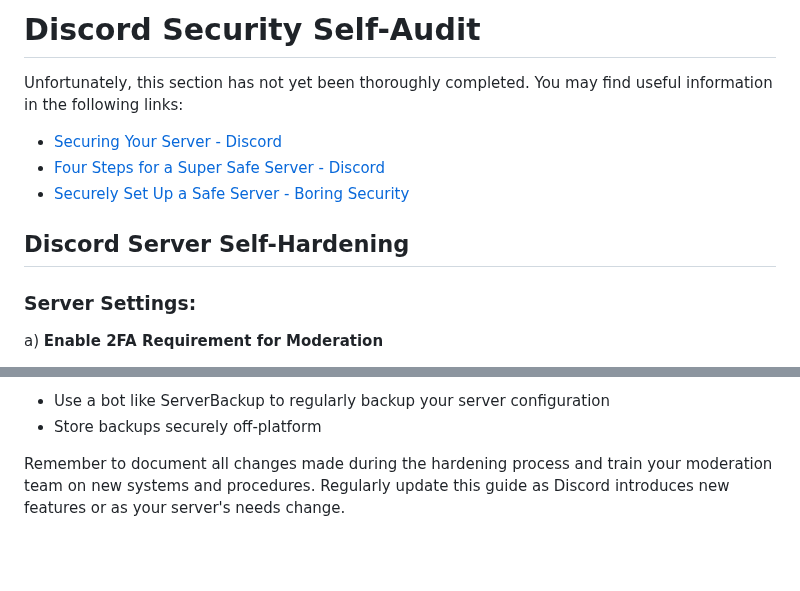
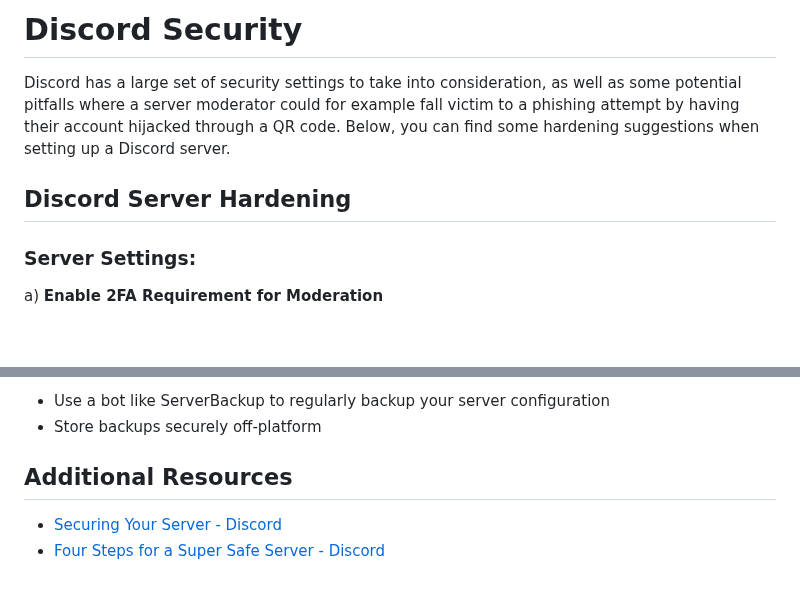
Before and after one commit to security-alliance/frameworks, a Markdown page: src/community-management/discord.md, 2 parts joined by grey strips. Rendered like a GitHub page; blank space fills up the shorter version.

```diff
--- a/src/community-management/discord.md
+++ b/src/community-management/discord.md
@@ -1,11 +1,9 @@
-# Discord Security Self-Audit
-Unfortunately, this section has not yet been thoroughly completed.
-You may find useful information in the following links:
-- [Securing Your Server - Discord](https://discord.com/community/securing-your-server)
-- [Four Steps for a Super Safe Server - Discord](https://discord.com/safety/360043653152-four-steps-to-a-super-safe-server)
-- [Securely Set Up a Safe Server - Boring Security](https://boringsecurity.com/articles/securely-set-up-a-discord-server)
+# Discord Security
 
-## Discord Server Self-Hardening
+Discord has a large set of security settings to take into consideration, as well as some potential pitfalls where a server moderator could for example fall victim to a phishing attempt by having their account hijacked through a QR code.
+Below, you can find some hardening suggestions when setting up a Discord server.
+
+## Discord Server Hardening
 ### Server Settings:
 
 a) **Enable 2FA Requirement for Moderation**
@@ -189,4 +187,7 @@ f) **Backup Systems**
 - Use a bot like ServerBackup to regularly backup your server configuration
 - Store backups securely off-platform
 
-Remember to document all changes made during the hardening process and train your moderation team on new systems and procedures. Regularly update this guide as Discord introduces new features or as your server's needs change.
+
+## Additional Resources
+- [Securing Your Server - Discord](https://discord.com/community/securing-your-server)
+- [Four Steps for a Super Safe Server - Discord](https://discord.com/safety/360043653152-four-steps-to-a-super-safe-server)
```
